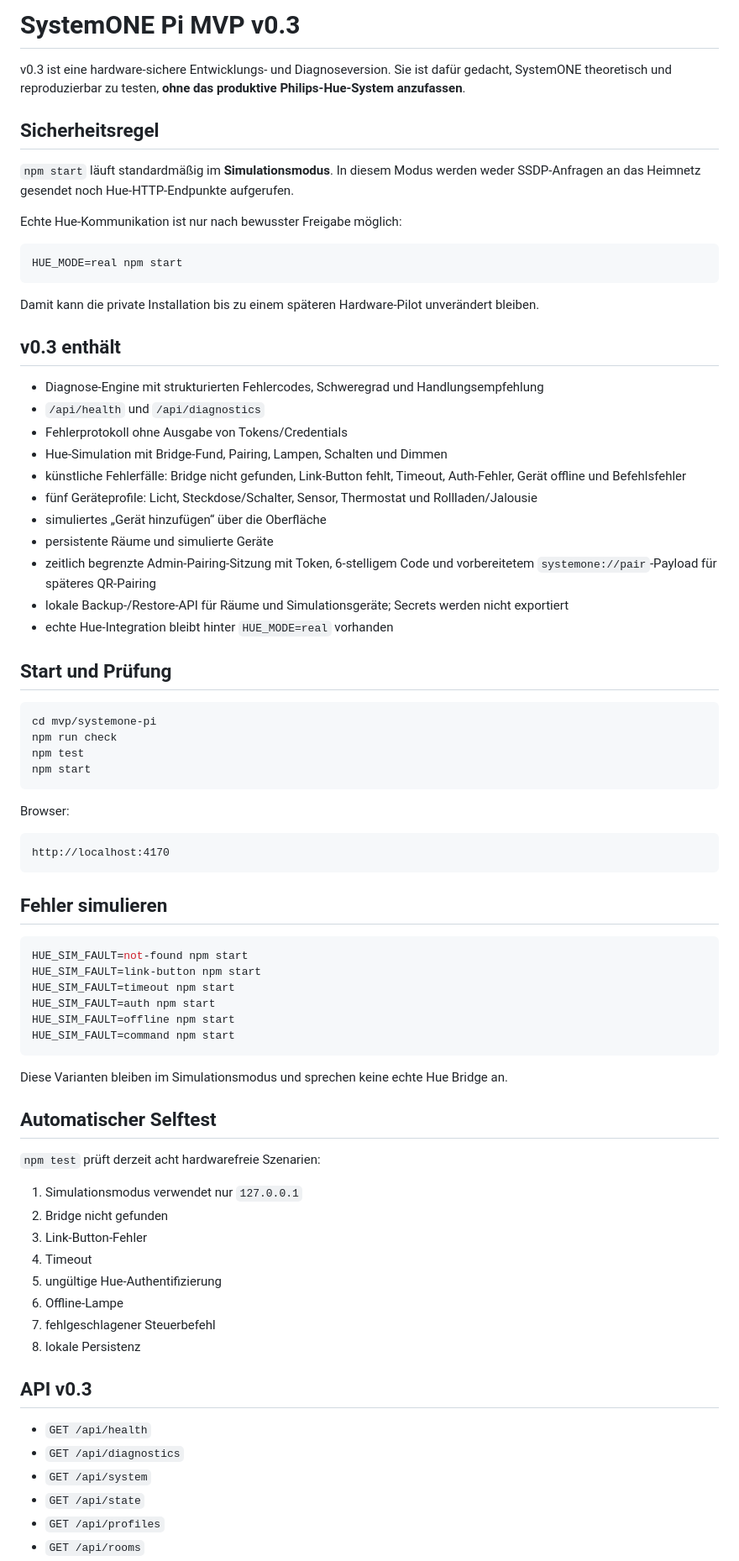
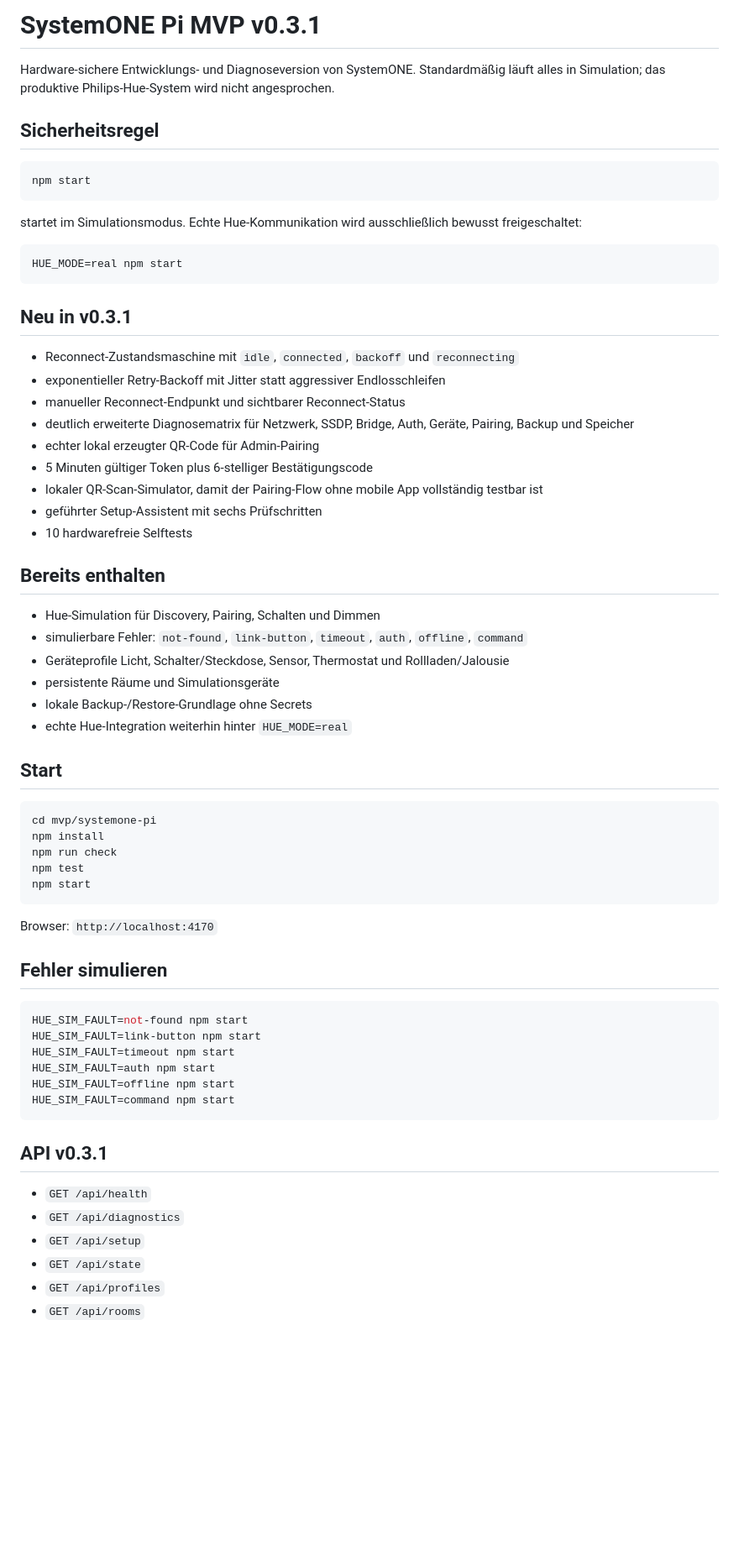
Before and after one commit to Pipercat/Pipercat-Technologies, a Markdown page: mvp/systemone-pi/README.md, the part around one of its changes. Shown at 84% size. Rendered like a GitHub page; blank space fills up the shorter version.

Commit message:
Document v0.3.1 reconnect QR and setup flow

````diff
--- a/mvp/systemone-pi/README.md
+++ b/mvp/systemone-pi/README.md
@@ -1,47 +1,51 @@
-# SystemONE Pi MVP v0.3
+# SystemONE Pi MVP v0.3.1
 
-v0.3 ist eine hardware-sichere Entwicklungs- und Diagnoseversion. Sie ist dafür gedacht, SystemONE theoretisch und reproduzierbar zu testen, **ohne das produktive Philips-Hue-System anzufassen**.
+Hardware-sichere Entwicklungs- und Diagnoseversion von SystemONE. Standardmäßig läuft alles in Simulation; das produktive Philips-Hue-System wird nicht angesprochen.
 
 ## Sicherheitsregel
 
-`npm start` läuft standardmäßig im **Simulationsmodus**. In diesem Modus werden weder SSDP-Anfragen an das Heimnetz gesendet noch Hue-HTTP-Endpunkte aufgerufen.
+```bash
+npm start
+```
 
-Echte Hue-Kommunikation ist nur nach bewusster Freigabe möglich:
+startet im Simulationsmodus. Echte Hue-Kommunikation wird ausschließlich bewusst freigeschaltet:
 
 ```bash
 HUE_MODE=real npm start
 ```
 
-Damit kann die private Installation bis zu einem späteren Hardware-Pilot unverändert bleiben.
+## Neu in v0.3.1
 
-## v0.3 enthält
+- Reconnect-Zustandsmaschine mit `idle`, `connected`, `backoff` und `reconnecting`
+- exponentieller Retry-Backoff mit Jitter statt aggressiver Endlosschleifen
+- manueller Reconnect-Endpunkt und sichtbarer Reconnect-Status
+- deutlich erweiterte Diagnosematrix für Netzwerk, SSDP, Bridge, Auth, Geräte, Pairing, Backup und Speicher
+- echter lokal erzeugter QR-Code für Admin-Pairing
+- 5 Minuten gültiger Token plus 6-stelliger Bestätigungscode
+- lokaler QR-Scan-Simulator, damit der Pairing-Flow ohne mobile App vollständig testbar ist
+- geführter Setup-Assistent mit sechs Prüfschritten
+- 10 hardwarefreie Selftests
 
-- Diagnose-Engine mit strukturierten Fehlercodes, Schweregrad und Handlungsempfehlung
-- `/api/health` und `/api/diagnostics`
-- Fehlerprotokoll ohne Ausgabe von Tokens/Credentials
-- Hue-Simulation mit Bridge-Fund, Pairing, Lampen, Schalten und Dimmen
-- künstliche Fehlerfälle: Bridge nicht gefunden, Link-Button fehlt, Timeout, Auth-Fehler, Gerät offline und Befehlsfehler
-- fünf Geräteprofile: Licht, Steckdose/Schalter, Sensor, Thermostat und Rollladen/Jalousie
-- simuliertes „Gerät hinzufügen“ über die Oberfläche
-- persistente Räume und simulierte Geräte
-- zeitlich begrenzte Admin-Pairing-Sitzung mit Token, 6-stelligem Code und vorbereitetem `systemone://pair`-Payload für späteres QR-Pairing
-- lokale Backup-/Restore-API für Räume und Simulationsgeräte; Secrets werden nicht exportiert
-- echte Hue-Integration bleibt hinter `HUE_MODE=real` vorhanden
+## Bereits enthalten
 
-## Start und Prüfung
+- Hue-Simulation für Discovery, Pairing, Schalten und Dimmen
+- simulierbare Fehler: `not-found`, `link-button`, `timeout`, `auth`, `offline`, `command`
+- Geräteprofile Licht, Schalter/Steckdose, Sensor, Thermostat und Rollladen/Jalousie
+- persistente Räume und Simulationsgeräte
+- lokale Backup-/Restore-Grundlage ohne Secrets
+- echte Hue-Integration weiterhin hinter `HUE_MODE=real`
+
+## Start
 
 ```bash
 cd mvp/systemone-pi
+npm install
 npm run check
 npm test
 npm start
 ```
 
-Browser:
-
-```text
-http://localhost:4170
-```
+Browser: `http://localhost:4170`
 
 ## Fehler simulieren
 
@@ -54,26 +58,11 @@ HUE_SIM_FAULT=offline npm start
 HUE_SIM_FAULT=command npm start
 ```
 
-Diese Varianten bleiben im Simulationsmodus und sprechen keine echte Hue Bridge an.
-
-## Automatischer Selftest
-
-`npm test` prüft derzeit acht hardwarefreie Szenarien:
-
-1. Simulationsmodus verwendet nur `127.0.0.1`
-2. Bridge nicht gefunden
-3. Link-Button-Fehler
-4. Timeout
-5. ungültige Hue-Authentifizierung
-6. Offline-Lampe
-7. fehlgeschlagener Steuerbefehl
-8. lokale Persistenz
-
-## API v0.3
+## API v0.3.1
 
 - `GET /api/health`
 - `GET /api/diagnostics`
-- `GET /api/system`
+- `GET /api/setup`
 - `GET /api/state`
 - `GET /api/profiles`
 - `GET /api/rooms`
````
Also changed, not shown: other parts of mvp/systemone-pi/README.md (+21 -8 lines).
